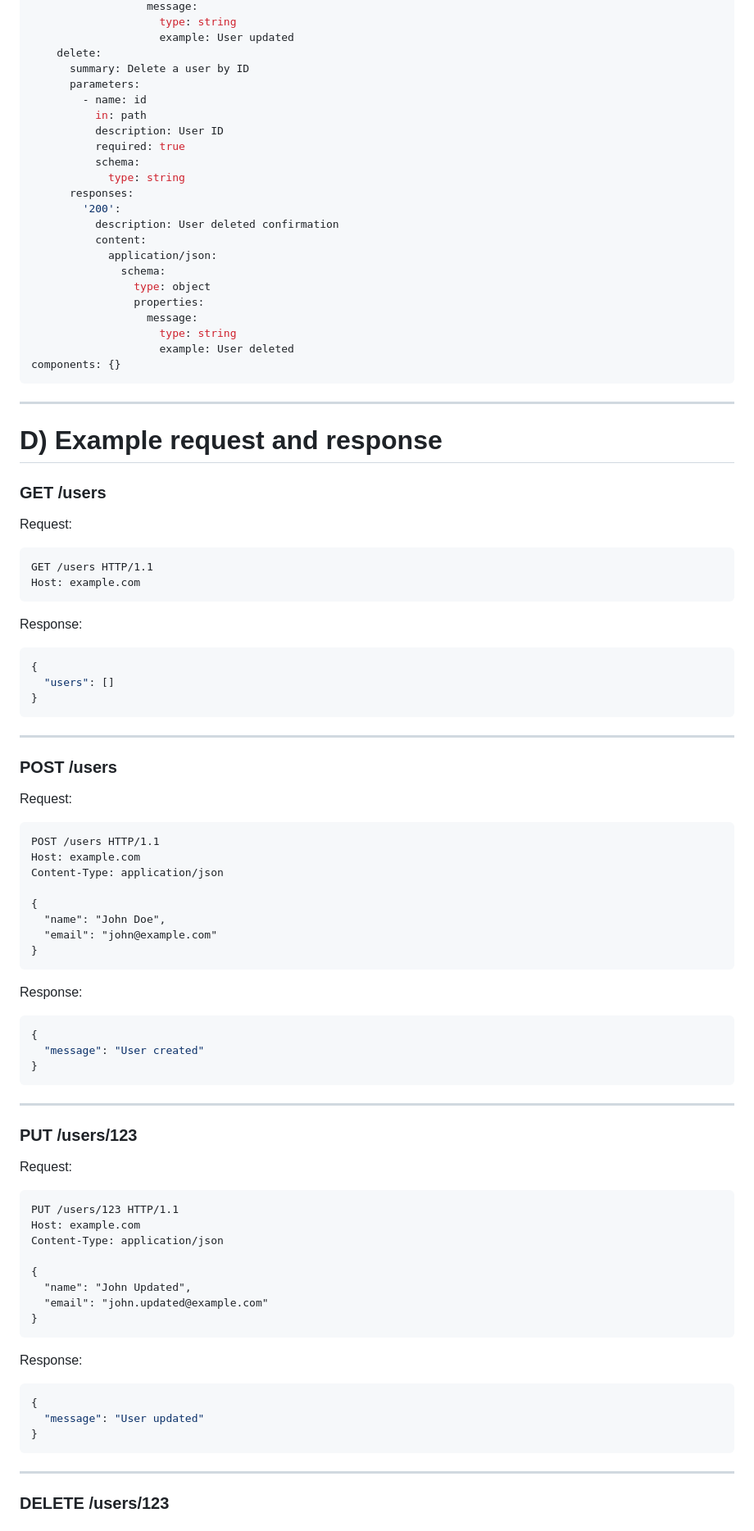
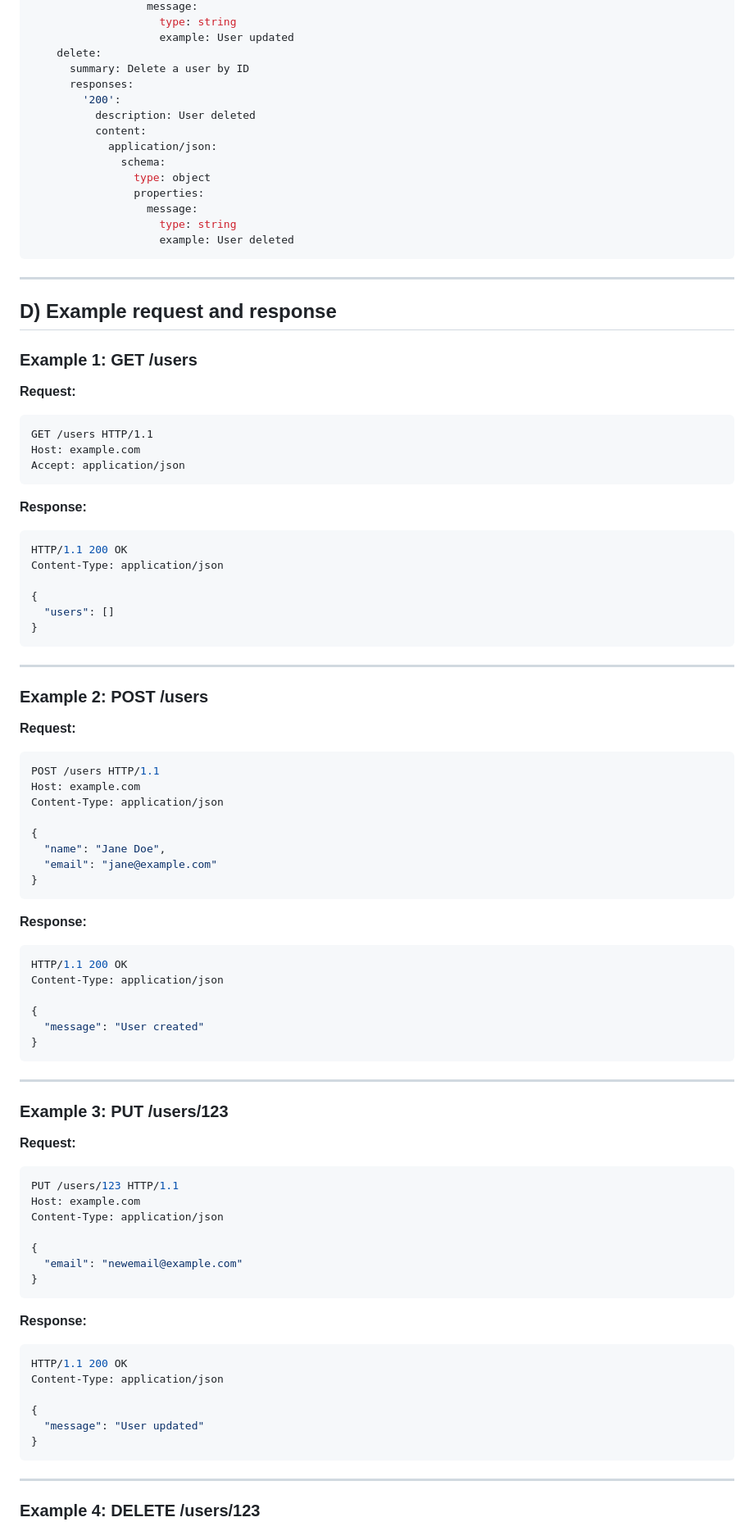
Before and after one commit to swmiya8/sample-api-key, a Markdown page: generated-api-docs.md, the part around one of its changes. Shown at 82% size. Rendered like a GitHub page.

````diff
--- a/generated-api-docs.md
+++ b/generated-api-docs.md
@@ -140,16 +153,9 @@ paths:
                     example: User updated
     delete:
       summary: Delete a user by ID
-      parameters:
-        - name: id
-          in: path
-          description: User ID
-          required: true
-          schema:
-            type: string
       responses:
         '200':
-          description: User deleted confirmation
+          description: User deleted
           content:
             application/json:
               schema:
@@ -158,23 +164,26 @@ paths:
                   message:
                     type: string
                     example: User deleted
-components: {}
 ```
 
 ---
 
-# D) Example request and response
+## D) Example request and response
 
-### GET /users
+### Example 1: GET /users
 
-Request:
+**Request:**
 ```
 GET /users HTTP/1.1
 Host: example.com
+Accept: application/json
 ```
 
-Response:
+**Response:**
 ```json
+HTTP/1.1 200 OK
+Content-Type: application/json
+
 {
   "users": []
 }
@@ -182,22 +191,25 @@ Response:
 
 ---
 
-### POST /users
+### Example 2: POST /users
 
-Request:
-```http
+**Request:**
+```json
 POST /users HTTP/1.1
 Host: example.com
 Content-Type: application/json
 
 {
-  "name": "John Doe",
-  "email": "john@example.com"
+  "name": "Jane Doe",
+  "email": "jane@example.com"
 }
 ```
 
-Response:
+**Response:**
 ```json
+HTTP/1.1 200 OK
+Content-Type: application/json
+
 {
   "message": "User created"
 }
@@ -205,22 +217,24 @@ Response:
 
 ---
 
-### PUT /users/123
+### Example 3: PUT /users/123
 
-Request:
-```http
+**Request:**
+```json
 PUT /users/123 HTTP/1.1
 Host: example.com
 Content-Type: application/json
 
 {
-  "name": "John Updated",
-  "email": "john.updated@example.com"
+  "email": "newemail@example.com"
 }
 ```
 
-Response:
+**Response:**
 ```json
+HTTP/1.1 200 OK
+Content-Type: application/json
+
 {
   "message": "User updated"
 }
@@ -228,5 +242,5 @@ Response:
 
 ---
 
-### DELETE /users/123
+### Example 4: DELETE /users/123
 
````
Also changed, not shown: other parts of generated-api-docs.md (+95 -79 lines).
